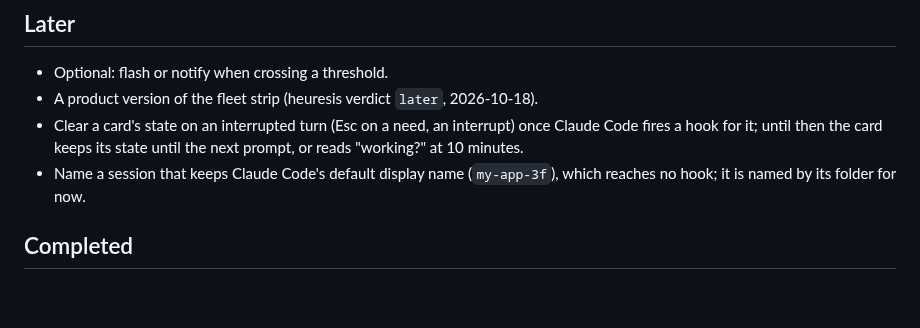
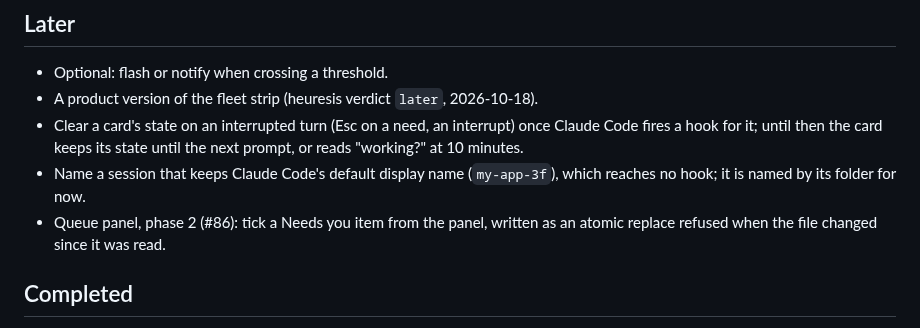
Before and after one commit to ajbarea/klepsydra, a Markdown page: ROADMAP.md, the part around the change. Rendered like a GitHub page; blank space fills up the shorter version.

```diff
--- a/ROADMAP.md
+++ b/ROADMAP.md
@@ -24,6 +24,8 @@ session that stops answering reads as silent, never as working.
   until the next prompt, or reads "working?" at 10 minutes.
 - Name a session that keeps Claude Code's default display name (`my-app-3f`),
   which reaches no hook; it is named by its folder for now.
+- Queue panel, phase 2 (#86): tick a Needs you item from the panel, written
+  as an atomic replace refused when the file changed since it was read.
 
 ## Completed
 - 2026-10-21: Comfortable cards wear their character (#62): a header band lit in
```
Also changed, not shown: IMPL.md (+22 -41 lines), README.md (+37 -0 lines), assets/queue-panel.png (added).
